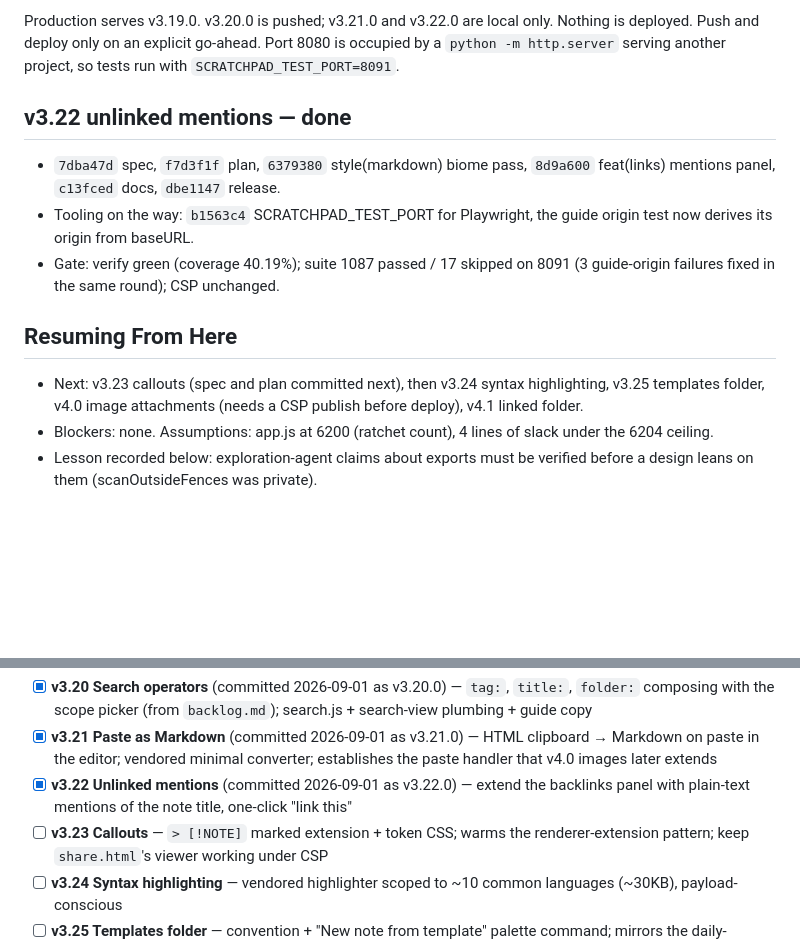
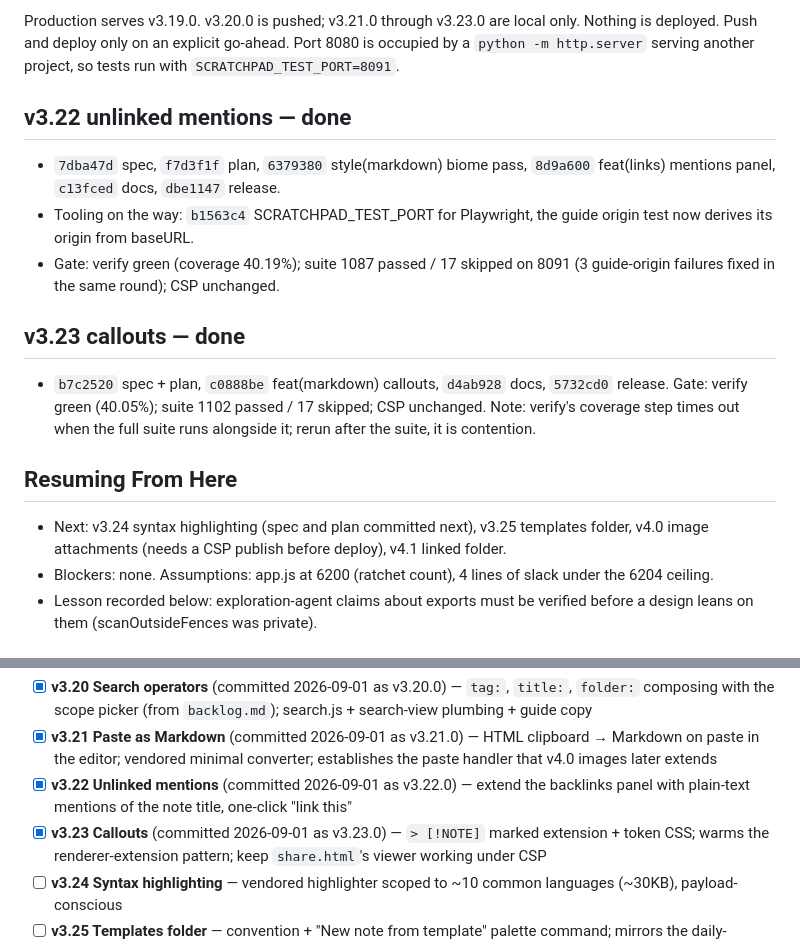
Before and after one commit to vscarpenter/scratchpad, a Markdown page: tasks/todo.md, 2 parts joined by grey strips. Rendered like a GitHub page; blank space fills up the shorter version.

Commit message:
docs(tasks): record the v3.23.0 ship
Claude-Session: https://claude.ai/code/session_016wwjdJgFDSbdNxTwnuAfLb

```diff
--- a/tasks/todo.md
+++ b/tasks/todo.md
@@ -2,5 +2,5 @@
 
-Production serves v3.19.0. v3.20.0 is pushed; v3.21.0 and v3.22.0 are
+Production serves v3.19.0. v3.20.0 is pushed; v3.21.0 through v3.23.0 are
 local only. Nothing is deployed. Push and deploy only on an explicit
 go-ahead. Port 8080 is occupied by a `python -m http.server` serving
 another project, so tests run with `SCRATCHPAD_TEST_PORT=8091`.
@@ -14,10 +14,16 @@ another project, so tests run with `SCRATCHPAD_TEST_PORT=8091`.
 - Gate: verify green (coverage 40.19%); suite 1087 passed / 17 skipped on
   8091 (3 guide-origin failures fixed in the same round); CSP unchanged.
 
+## v3.23 callouts — done
+
+- `b7c2520` spec + plan, `c0888be` feat(markdown) callouts, `d4ab928`
+  docs, `5732cd0` release. Gate: verify green (40.05%); suite 1102 passed /
+  17 skipped; CSP unchanged. Note: verify's coverage step times out when
+  the full suite runs alongside it; rerun after the suite, it is contention.
+
 ## Resuming From Here
 
-- Next: v3.23 callouts (spec and plan committed next), then v3.24 syntax
-  highlighting, v3.25 templates folder, v4.0 image attachments (needs a
+- Next: v3.24 syntax highlighting (spec and plan committed next), v3.25 templates folder, v4.0 image attachments (needs a
   CSP publish before deploy), v4.1 linked folder.
 - Blockers: none. Assumptions: app.js at 6200 (ratchet count), 4 lines of
   slack under the 6204 ceiling.
@@ -52,7 +58,7 @@ tightened or held, real deploys gated on an explicit yes.
       v4.0 images later extends
 - [x] **v3.22 Unlinked mentions** (committed 2026-09-01 as v3.22.0) — extend the backlinks panel with
       plain-text mentions of the note title, one-click "link this"
-- [ ] **v3.23 Callouts** — `> [!NOTE]` marked extension + token CSS; warms the
+- [x] **v3.23 Callouts** (committed 2026-09-01 as v3.23.0) — `> [!NOTE]` marked extension + token CSS; warms the
       renderer-extension pattern; keep `share.html`'s viewer working under CSP
 - [ ] **v3.24 Syntax highlighting** — vendored highlighter scoped to ~10
       common languages (~30KB), payload-conscious
```
Also changed, not shown: other parts of tasks/todo.md (+1 -1 lines).
